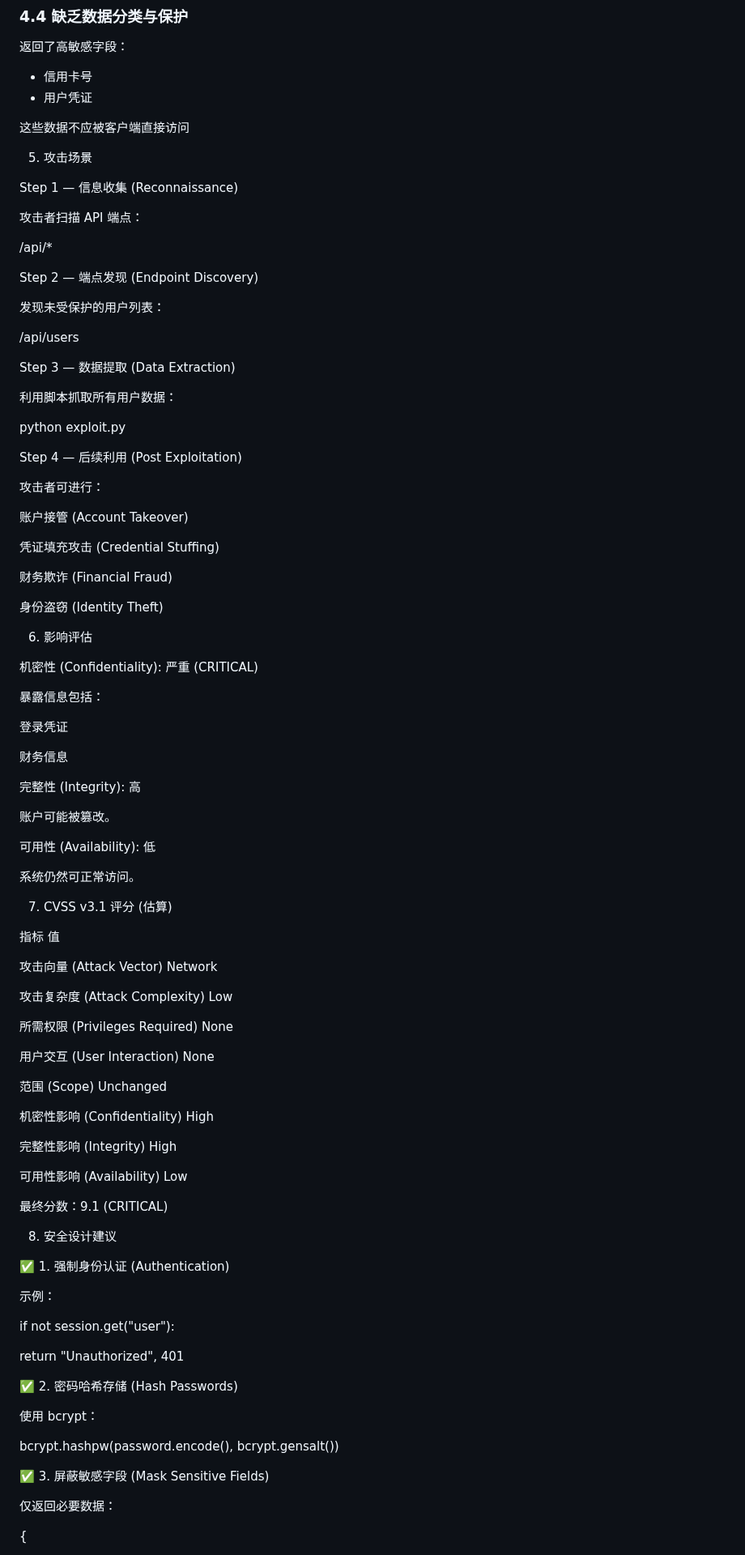
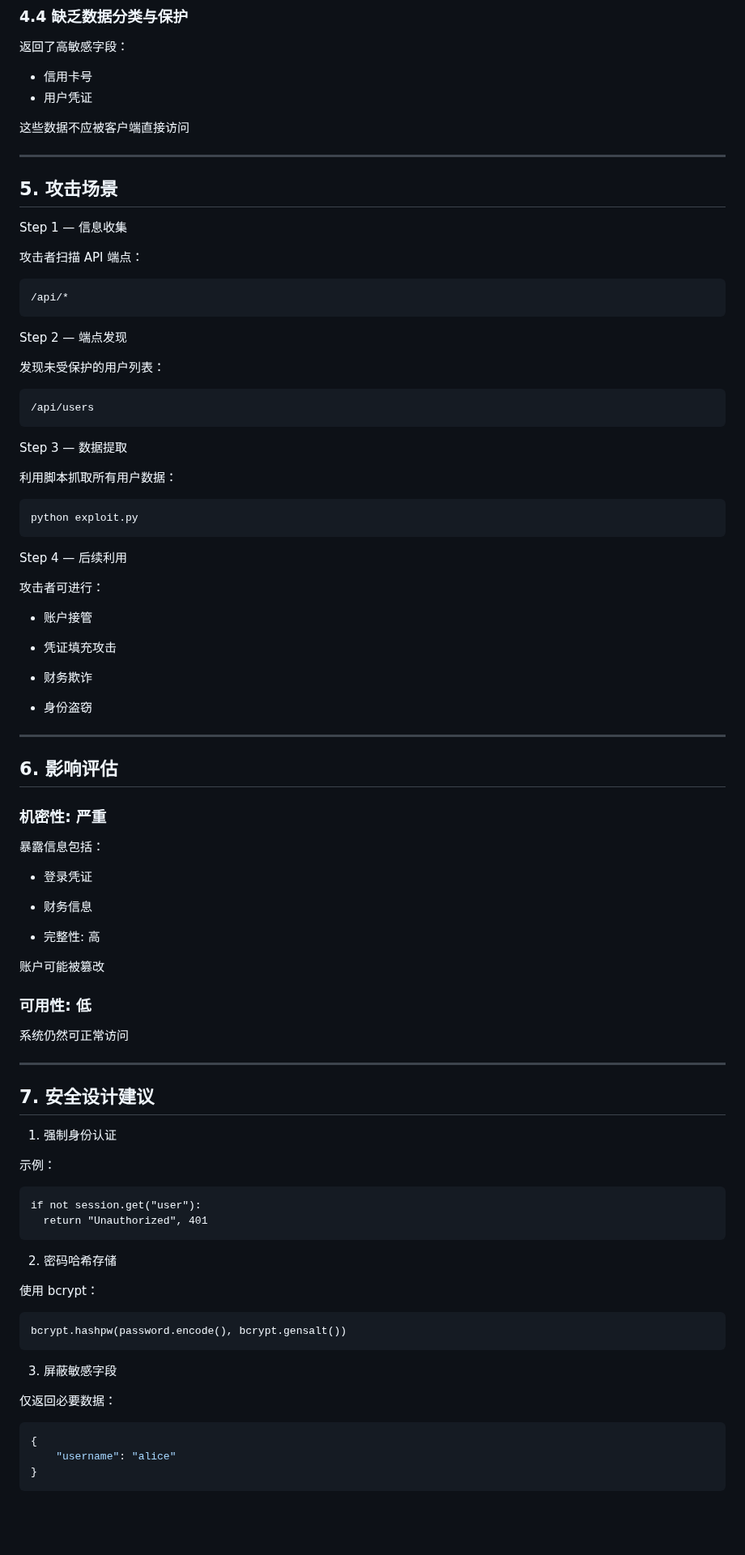
Before and after one commit to Anmmmrobot/OWASP-Top10-Labs, a Markdown page: A03_Sensitive_Data_Exposure/vulnerability/A03_analysis.md, the part around one of its changes. Shown at 81% size. Rendered like a GitHub page; blank space fills up the shorter version.

````diff
--- a/A03_Sensitive_Data_Exposure/vulnerability/A03_analysis.md
+++ b/A03_Sensitive_Data_Exposure/vulnerability/A03_analysis.md
@@ -118,111 +118,94 @@ API 直接返回内部数据库字段，违反**最小权限原则**。
 
 这些数据不应被客户端直接访问
 
+---
 
-5. 攻击场景
+## 5. 攻击场景
 
-Step 1 — 信息收集 (Reconnaissance)
+Step 1 — 信息收集
 
 攻击者扫描 API 端点：
 
+```
+/api/*
+```
 
-/api/\*
-
-Step 2 — 端点发现 (Endpoint Discovery)
-
-
+Step 2 — 端点发现
 
 发现未受保护的用户列表：
 
+```
+/api/users
+```
 
-/api/users
-
-Step 3 — 数据提取 (Data Extraction)
+Step 3 — 数据提取
 
 利用脚本抓取所有用户数据：
 
+```python
 python exploit.py
+```
 
-Step 4 — 后续利用 (Post Exploitation)
-
+Step 4 — 后续利用
 
 攻击者可进行：
 
+- 账户接管
 
-账户接管 (Account Takeover)
+- 凭证填充攻击
 
-凭证填充攻击 (Credential Stuffing)
+- 财务欺诈
 
-财务欺诈 (Financial Fraud)
+- 身份盗窃
 
-身份盗窃 (Identity Theft)
+---
 
-6. 影响评估
+## 6. 影响评估
 
-机密性 (Confidentiality): 严重 (CRITICAL)
-
+### 机密性: 严重
 
 暴露信息包括：
 
+- 登录凭证
 
-登录凭证
+- 财务信息
 
-财务信息
+- 完整性: 高
 
-完整性 (Integrity): 高
+账户可能被篡改
 
+### 可用性: 低
 
-账户可能被篡改。
+系统仍然可正常访问
 
+---
 
-可用性 (Availability): 低
+## 7. 安全设计建议
 
-
-系统仍然可正常访问。
-
-
-7. CVSS v3.1 评分 (估算)
-
-指标	值
-
-攻击向量 (Attack Vector)	Network
-
-攻击复杂度 (Attack Complexity)	Low
-
-所需权限 (Privileges Required)	None
-
-用户交互 (User Interaction)	None
-
-范围 (Scope)	Unchanged
-
-机密性影响 (Confidentiality)	High
-
-完整性影响 (Integrity)	High
-
-可用性影响 (Availability)	Low
-
-最终分数：9.1 (CRITICAL)
-
-8. 安全设计建议
-
-✅ 1. 强制身份认证 (Authentication)
-
+1. 强制身份认证
 
 示例：
 
+```
 if not session.get("user"):
+  return "Unauthorized", 401
+```
 
-&#x20;   return "Unauthorized", 401
-
-✅ 2. 密码哈希存储 (Hash Passwords)
+2. 密码哈希存储
 
 使用 bcrypt：
 
+```
 bcrypt.hashpw(password.encode(), bcrypt.gensalt())
+```
 
-✅ 3. 屏蔽敏感字段 (Mask Sensitive Fields)
+3. 屏蔽敏感字段
 
 仅返回必要数据：
 
+```JSON
 {
+    "username": "alice"
+}
+```
 
````
Also changed, not shown: other parts of A03_Sensitive_Data_Exposure/vulnerability/A03_analysis.md (+9 -21 lines).
